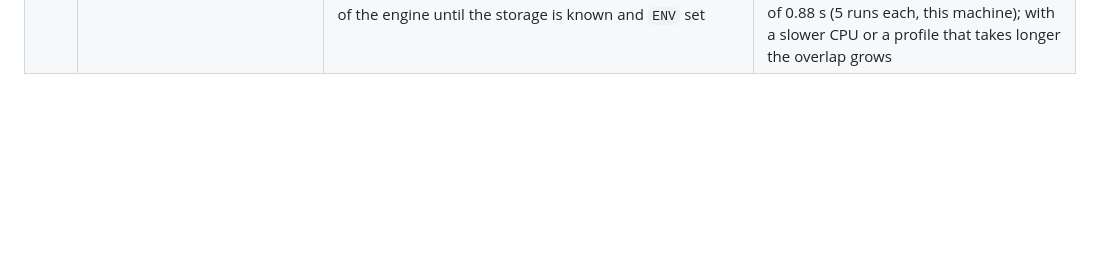
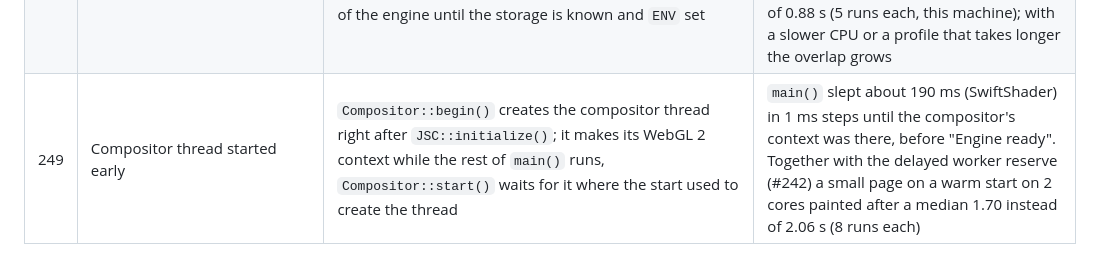
Before and after one commit to BrowserProject/browser-lite, a Markdown page: docs/decisions.md, the part around the change. GitHub-like rendering; blank space fills up the shorter version.

Commit message:
Decisions: compositor thread started early (#249)
Co-Authored-By: Claude Opus 5.5 <noreply@anthropic.com>

```diff
--- a/docs/decisions.md
+++ b/docs/decisions.md
@@ -253,3 +253,4 @@ superseded ones instead of deleting them. Paths are the current ones.
 | 246 | First paint before the waiting tasks | A first visible layout outside a rendering update (parser or script asked for it) runs the rendering update right after the current task (`runNextOnEngineThread`, front of the engine thread's own task list) and ends the current RunLoop cycle there (`WindowEventLoop::breakToAllowRenderingUpdate`, as the Mac and WPE ports do for their rendering update); `BL_FIRST_PAINT_EARLY` (expert, default 1) switches it off | Before, the frame of the host waited behind the queued work: on CNN 0.2 s of other tasks between first layout and the rendering update (first paint 0.53 to 0.76 s after first layout, now 0.17 to 0.22 s). On YouTube WebKit's parser yields before a script once the page has content but never painted, yet its next chunk with a long script still ran in the same RunLoop cycle: 3 of 8 loads painted 2.1 s after first layout, with the break 0 of 8 (0.09 to 0.18 s). Running the frame first without ending the cycle helped CNN only. Debug log (`log`): whether the first layout ran in a rendering update and when the first paint goes to the compositor |
 | 247 | `<link rel=preconnect>` | `LinkPreconnect` on; `preconnectTo` starts a curl transfer with `CURLOPT_CONNECT_ONLY` 3, a patch of ours (`deps/patches/curl`): connect (TCP through the transport, TLS, ALPN, HTTP/2 preface), then the connection goes back into curl's pool also when the handle leaves the multi handle (`engine/src/Preconnect.cpp`, set up like `CurlRequest` so curl matches it to the requests); once per origin within 10 s | The first request to a hinted origin (fonts, CDNs) waited for its TLS handshake through the relay: at 150 ms the first fetch to an origin 1.5 s after load took 0.42 to 0.45 s, with a preconnect hint 0.16 to 0.19 s. curl never reused a connection of `CONNECT_ONLY` 1, and removing the handle closed it. Checked natively with the patched curl: the next transfer takes the connection with HTTP/2, HTTP/1.1 (also HTTPS that offers only HTTP/1.1) and plain HTTP as WebCore sets them up; only plain HTTP with `PIPEWAIT` and no fixed version waits for multiplexing that never comes, which WebCore does not use |
 | 248 | Storage preparation next to the engine load | `createBrowser` runs the storage lock, the namespace directory and `storage.beforeStart` as a promise while the engine module is created; a run dependency (`addRunDependency` in `preRun`) holds back only `main()` of the engine until the storage is known and `ENV` set | The module was created only after `beforeStart`, which for the demo's profile takes a round trip to the server: compiling, instantiating and loading the 8 workers waited for it. A second visit at 150 ms was ready after a median 0.82 instead of 0.88 s (5 runs each, this machine); with a slower CPU or a profile that takes longer the overlap grows |
+| 249 | Compositor thread started early | `Compositor::begin()` creates the compositor thread right after `JSC::initialize()`; it makes its WebGL 2 context while the rest of `main()` runs, `Compositor::start()` waits for it where the start used to create the thread | `main()` slept about 190 ms (SwiftShader) in 1 ms steps until the compositor's context was there, before "Engine ready". Together with the delayed worker reserve (#242) a small page on a warm start on 2 cores painted after a median 1.70 instead of 2.06 s (8 runs each) |
```
